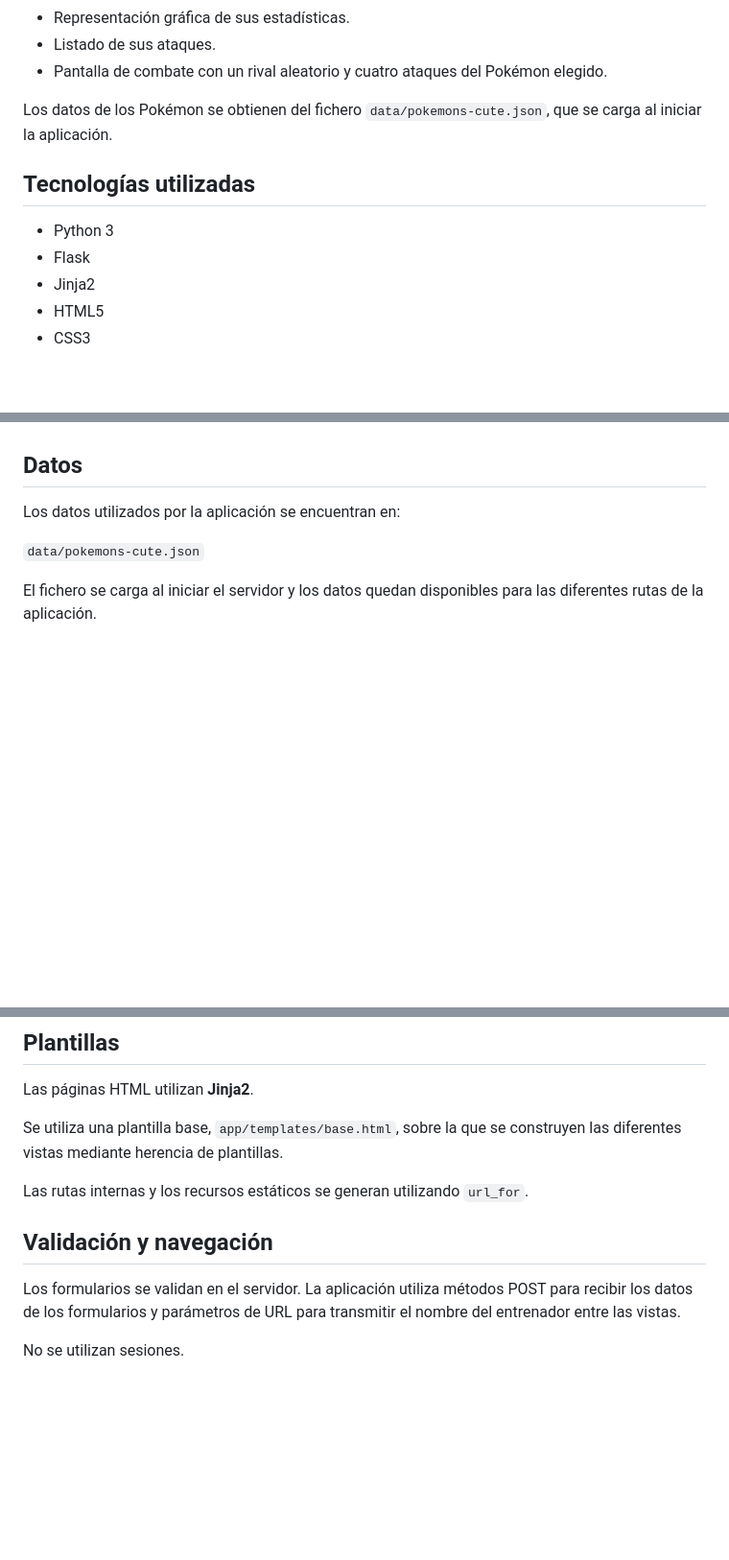
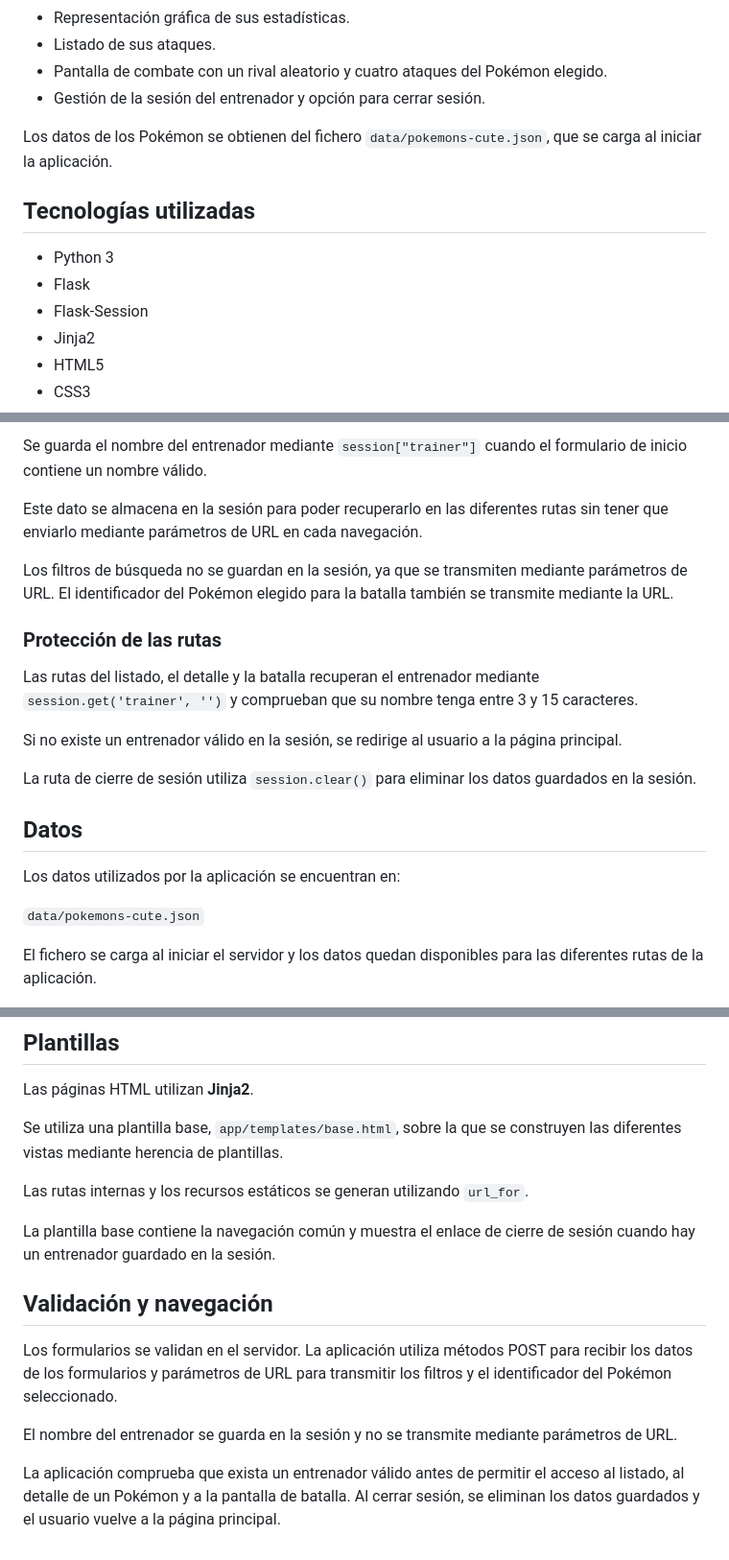
Before and after one commit to CristinaFR8/Pokedorable, a Markdown page: README.md, 3 parts joined by grey strips. Shown at 96% size. Rendered like a GitHub page; blank space fills up the shorter version.

```diff
--- a/README.md
+++ b/README.md
@@ -23,6 +23,7 @@ La aplicación permite consultar una selección de Pokémon a través de diferen
 - Representación gráfica de sus estadísticas.
 - Listado de sus ataques.
 - Pantalla de combate con un rival aleatorio y cuatro ataques del Pokémon elegido.
+- Gestión de la sesión del entrenador y opción para cerrar sesión.
 
 Los datos de los Pokémon se obtienen del fichero `data/pokemons-cute.json`, que se carga al iniciar la aplicación.
 
@@ -30,6 +31,7 @@ Los datos de los Pokémon se obtienen del fichero `data/pokemons-cute.json`, que
 
 - Python 3
 - Flask
+- Flask-Session
 - Jinja2
 - HTML5
 - CSS3
@@ -198,3 +228,16 @@ El nombre del entrenador se transmite entre las vistas mediante parámetros de U
+Se guarda el nombre del entrenador mediante `session["trainer"]` cuando el formulario de inicio contiene un nombre válido.
+
+Este dato se almacena en la sesión para poder recuperarlo en las diferentes rutas sin tener que enviarlo mediante parámetros de URL en cada navegación.
+
+Los filtros de búsqueda no se guardan en la sesión, ya que se transmiten mediante parámetros de URL. El identificador del Pokémon elegido para la batalla también se transmite mediante la URL.
+
+### Protección de las rutas
+
+Las rutas del listado, el detalle y la batalla recuperan el entrenador mediante `session.get('trainer', '')` y comprueban que su nombre tenga entre 3 y 15 caracteres.
+
+Si no existe un entrenador válido en la sesión, se redirige al usuario a la página principal.
+
+La ruta de cierre de sesión utiliza `session.clear()` para eliminar los datos guardados en la sesión.
 
 ## Datos
 
@@ -212,8 +255,12 @@ Se utiliza una plantilla base, `app/templates/base.html`, sobre la que se constr
 
 Las rutas internas y los recursos estáticos se generan utilizando `url_for`.
 
+La plantilla base contiene la navegación común y muestra el enlace de cierre de sesión cuando hay un entrenador guardado en la sesión.
+
 ## Validación y navegación
 
-Los formularios se validan en el servidor. La aplicación utiliza métodos POST para recibir los datos de los formularios y parámetros de URL para transmitir el nombre del entrenador entre las vistas.
+Los formularios se validan en el servidor. La aplicación utiliza métodos POST para recibir los datos de los formularios y parámetros de URL para transmitir los filtros y el identificador del Pokémon seleccionado.
 
-No se utilizan sesiones.
+El nombre del entrenador se guarda en la sesión y no se transmite mediante parámetros de URL.
+
+La aplicación comprueba que exista un entrenador válido antes de permitir el acceso al listado, al detalle de un Pokémon y a la pantalla de batalla. Al cerrar sesión, se eliminan los datos guardados y el usuario vuelve a la página principal.
```
Also changed, not shown: other parts of README.md (+35 -7 lines).
